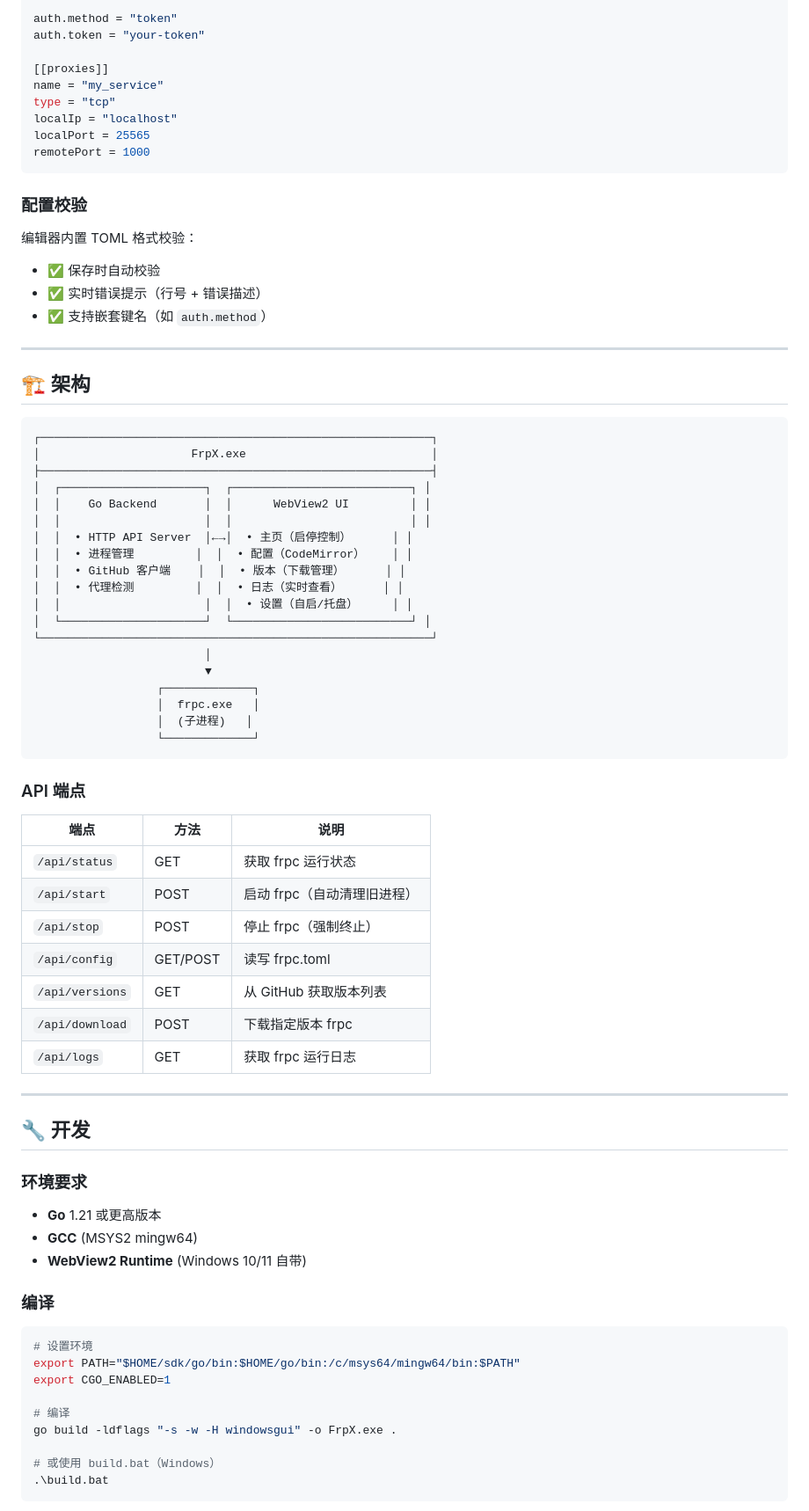
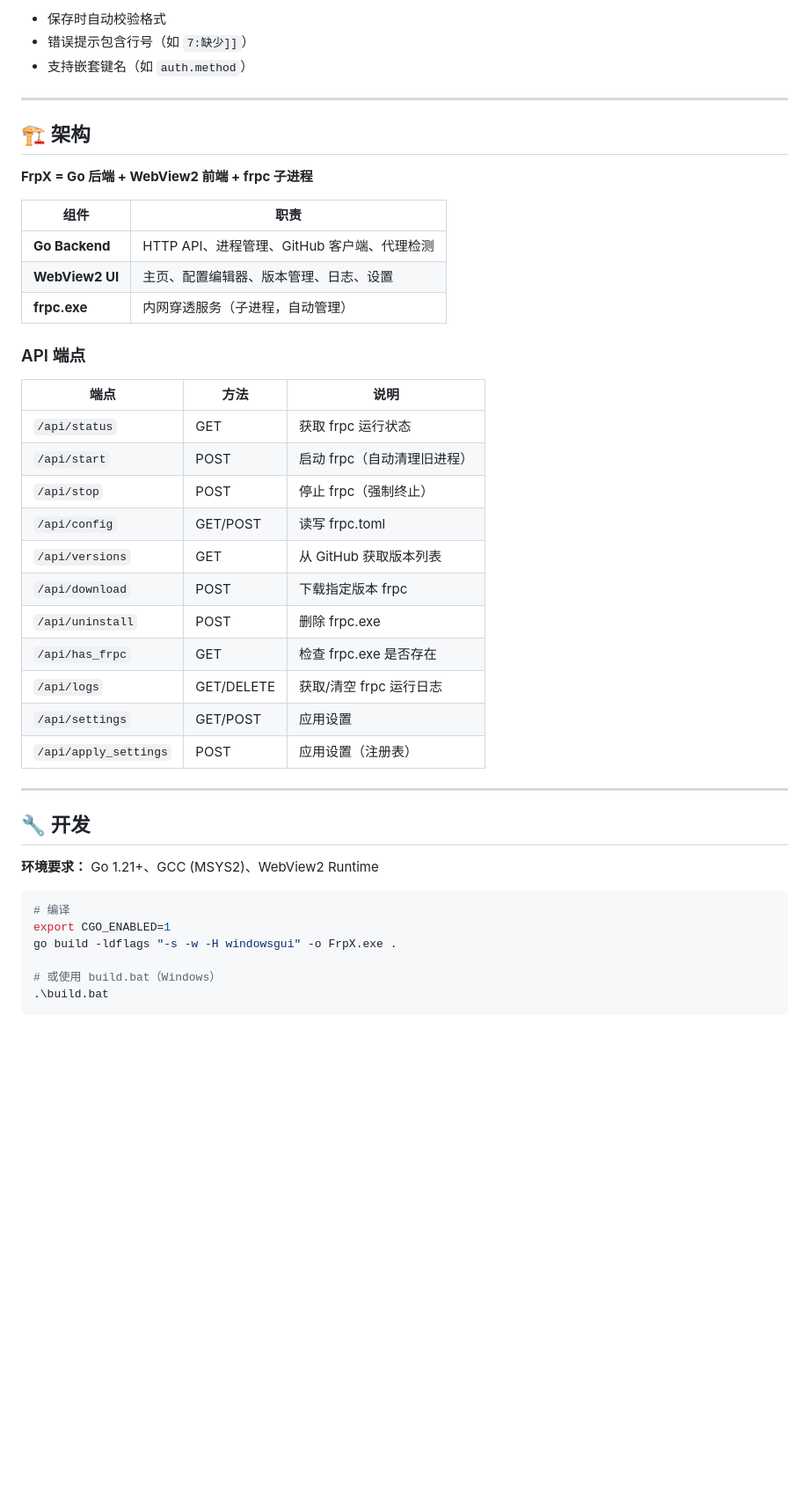
Before and after one commit to ljh-sys/FrpX, a Markdown page: README.md, the part around the change printed below. Shown: that part at 88% size. GitHub-like rendering; blank space fills up the shorter version.

````diff
--- a/README.md
+++ b/README.md
@@ -108,78 +79,45 @@ serverPort = 7000
 
-auth.method = "token"
-auth.token = "your-token"
-
-[[proxies]]
-name = "my_service"
-type = "tcp"
-localIp = "localhost"
-localPort = 25565
-remotePort = 1000
-```
-
-### 配置校验
-
-编辑器内置 TOML 格式校验：
-- ✅ 保存时自动校验
-- ✅ 实时错误提示（行号 + 错误描述）
-- ✅ 支持嵌套键名（如 `auth.method`）
+- 保存时自动校验格式
+- 错误提示包含行号（如 `7:缺少]]`）
+- 支持嵌套键名（如 `auth.method`）
 
 ---
 
 ## 🏗️ 架构
 
-```
-┌─────────────────────────────────────────────────────────┐
-│                      FrpX.exe                           │
-├─────────────────────────────────────────────────────────┤
-│  ┌─────────────────────┐  ┌──────────────────────────┐ │
-│  │    Go Backend       │  │      WebView2 UI         │ │
-│  │                     │  │                          │ │
-│  │  • HTTP API Server  │←→│  • 主页（启停控制）      │ │
-│  │  • 进程管理         │  │  • 配置（CodeMirror）    │ │
-│  │  • GitHub 客户端    │  │  • 版本（下载管理）      │ │
-│  │  • 代理检测         │  │  • 日志（实时查看）      │ │
-│  │                     │  │  • 设置（自启/托盘）     │ │
-│  └─────────────────────┘  └──────────────────────────┘ │
-└─────────────────────────────────────────────────────────┘
-                         │
-                         ▼
-                  ┌─────────────┐
-                  │  frpc.exe   │
-                  │  (子进程)   │
-                  └─────────────┘
-```
+**FrpX = Go 后端 + WebView2 前端 + frpc 子进程**
+
+| 组件              | 职责                            |
+| --------------- | ----------------------------- |
+| **Go Backend**  | HTTP API、进程管理、GitHub 客户端、代理检测 |
+| **WebView2 UI** | 主页、配置编辑器、版本管理、日志、设置           |
+| **frpc.exe**    | 内网穿透服务（子进程，自动管理）              |
 
 ### API 端点
 
-| 端点 | 方法 | 说明 |
-|------|------|------|
-| `/api/status` | GET | 获取 frpc 运行状态 |
-| `/api/start` | POST | 启动 frpc（自动清理旧进程） |
-| `/api/stop` | POST | 停止 frpc（强制终止） |
-| `/api/config` | GET/POST | 读写 frpc.toml |
-| `/api/versions` | GET | 从 GitHub 获取版本列表 |
-| `/api/download` | POST | 下载指定版本 frpc |
-| `/api/logs` | GET | 获取 frpc 运行日志 |
+| 端点                    | 方法         | 说明               |
+| --------------------- | ---------- | ---------------- |
+| `/api/status`         | GET        | 获取 frpc 运行状态     |
+| `/api/start`          | POST       | 启动 frpc（自动清理旧进程） |
+| `/api/stop`           | POST       | 停止 frpc（强制终止）    |
+| `/api/config`         | GET/POST   | 读写 frpc.toml     |
+| `/api/versions`       | GET        | 从 GitHub 获取版本列表  |
+| `/api/download`       | POST       | 下载指定版本 frpc      |
+| `/api/uninstall`      | POST       | 删除 frpc.exe      |
+| `/api/has_frpc`       | GET        | 检查 frpc.exe 是否存在 |
+| `/api/logs`           | GET/DELETE | 获取/清空 frpc 运行日志  |
+| `/api/settings`       | GET/POST   | 应用设置             |
+| `/api/apply_settings` | POST       | 应用设置（注册表）        |
 
 ---
 
 ## 🔧 开发
 
-### 环境要求
-
-- **Go** 1.21 或更高版本
-- **GCC** (MSYS2 mingw64)
-- **WebView2 Runtime** (Windows 10/11 自带)
-
-### 编译
+**环境要求：** Go 1.21+、GCC (MSYS2)、WebView2 Runtime
 
 ```bash
-# 设置环境
-export PATH="$HOME/sdk/go/bin:$HOME/go/bin:/c/msys64/mingw64/bin:$PATH"
+# 编译
 export CGO_ENABLED=1
-
-# 编译
 go build -ldflags "-s -w -H windowsgui" -o FrpX.exe .
 
 # 或使用 build.bat（Windows）
````
Also changed, not shown: other parts of README.md (+38 -114 lines), docs/主页.png (added), docs/日志.png (added), docs/版本.png (added), docs/设置.png (added), docs/配置.png (added).
